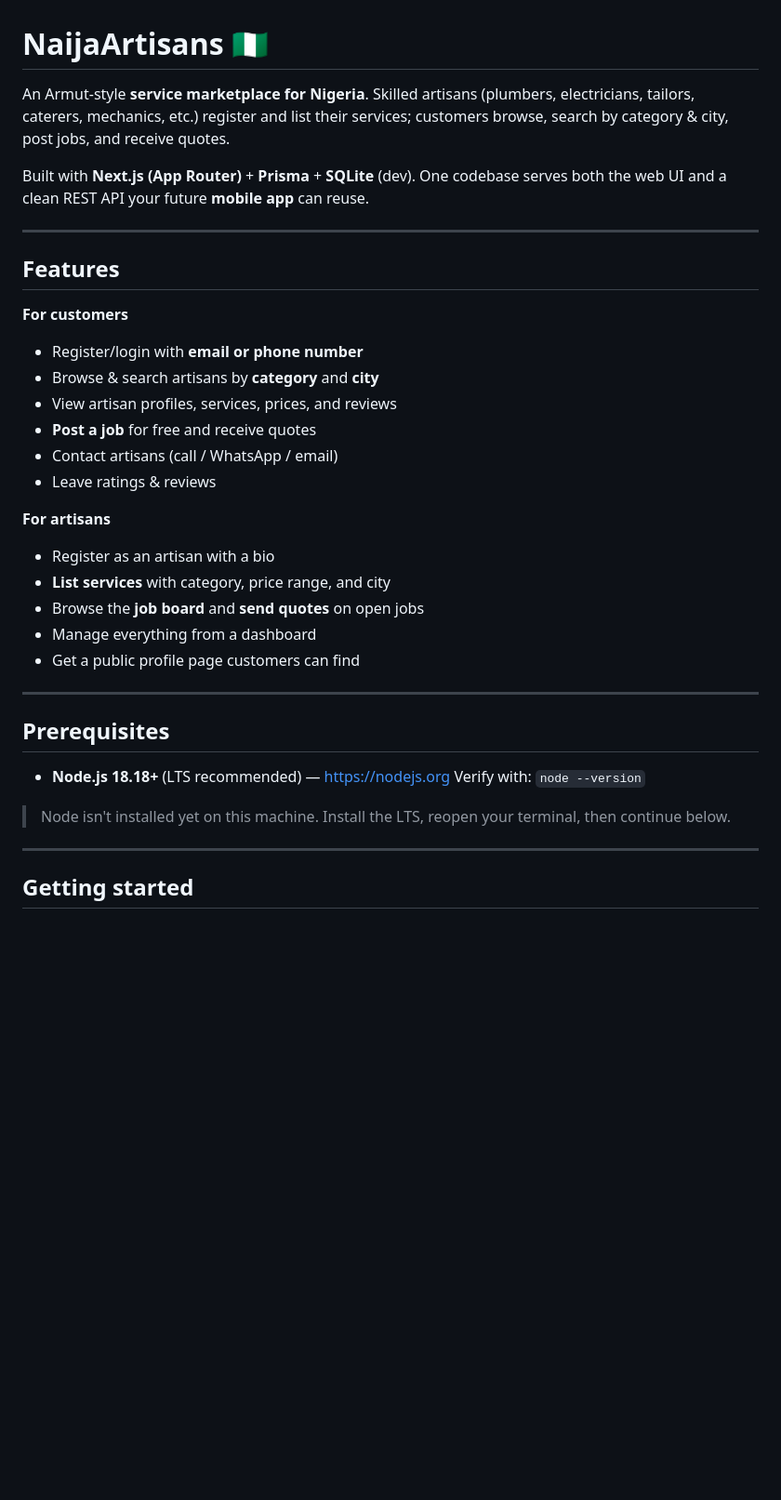
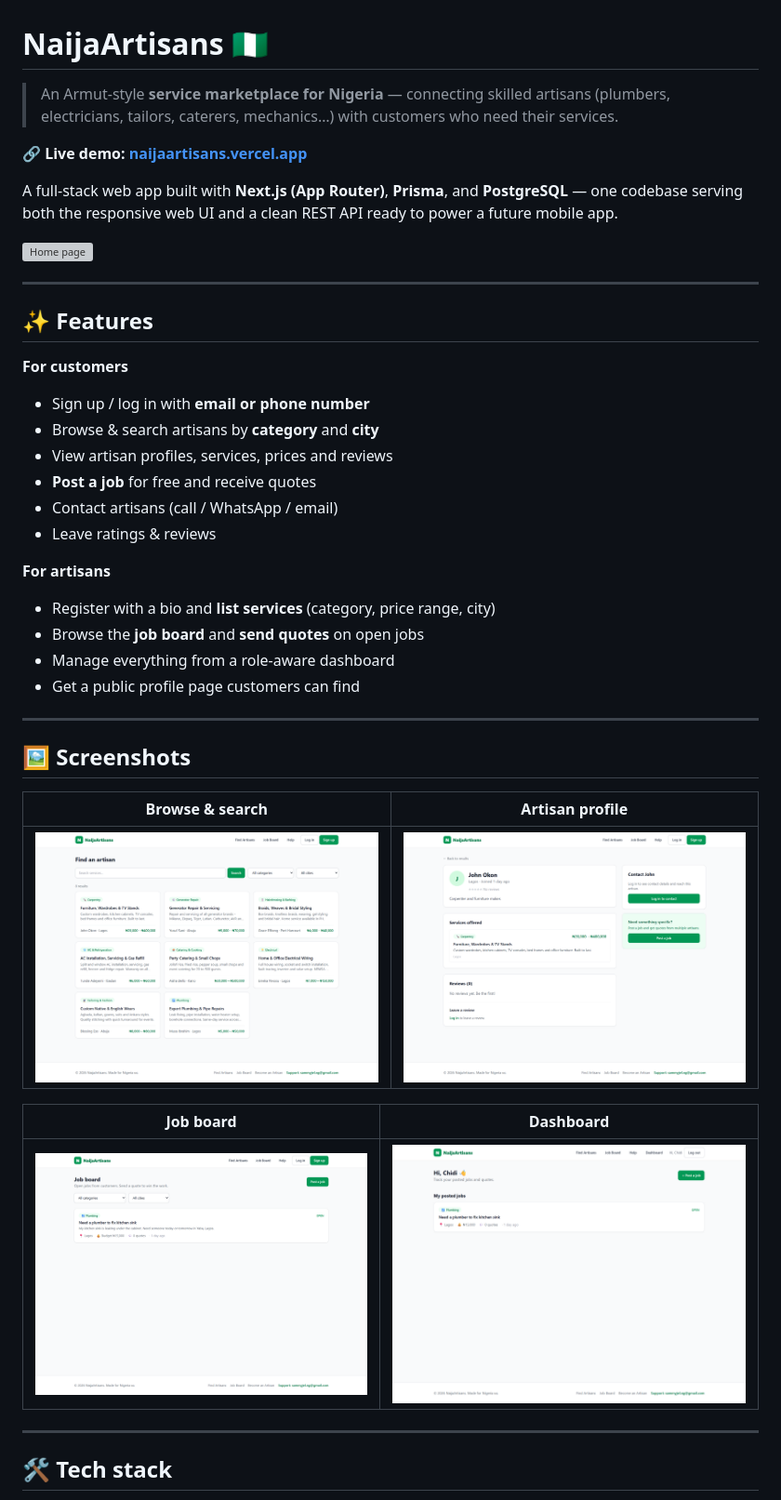
Before and after one commit to sammyjel/naijaartisans, a Markdown page: README.md, the part around one of its changes. Shown at 93% size. GitHub-like rendering; pictures changed too: docs/screenshots/browse.png (added), docs/screenshots/dashboard.png (added), docs/screenshots/jobs.png (added); blank space fills up the shorter version; grey boxes are pictures that could not be loaded.

Commit message:
Add About/portfolio page, footer credit, screenshots, and portfolio README

```diff
--- a/README.md
+++ b/README.md
@@ -1,38 +1,44 @@
 # NaijaArtisans 🇳🇬
 
-An Armut-style **service marketplace for Nigeria**. Skilled artisans (plumbers, electricians, tailors, caterers, mechanics, etc.) register and list their services; customers browse, search by category & city, post jobs, and receive quotes.
+> An Armut-style **service marketplace for Nigeria** — connecting skilled artisans (plumbers, electricians, tailors, caterers, mechanics…) with customers who need their services.
 
-Built with **Next.js (App Router)** + **Prisma** + **SQLite** (dev). One codebase serves both the web UI and a clean REST API your future **mobile app** can reuse.
+**🔗 Live demo: [naijaartisans.vercel.app](https://naijaartisans.vercel.app)**
+
+A full-stack web app built with **Next.js (App Router)**, **Prisma**, and **PostgreSQL** — one codebase serving both the responsive web UI and a clean REST API ready to power a future mobile app.
+
+![Home page](docs/screenshots/home.png)
 
 ---
 
-## Features
+## ✨ Features
 
 **For customers**
-- Register/login with **email or phone number**
+- Sign up / log in with **email or phone number**
 - Browse & search artisans by **category** and **city**
-- View artisan profiles, services, prices, and reviews
+- View artisan profiles, services, prices and reviews
 - **Post a job** for free and receive quotes
 - Contact artisans (call / WhatsApp / email)
 - Leave ratings & reviews
 
 **For artisans**
-- Register as an artisan with a bio
-- **List services** with category, price range, and city
+- Register with a bio and **list services** (category, price range, city)
 - Browse the **job board** and **send quotes** on open jobs
-- Manage everything from a dashboard
+- Manage everything from a role-aware dashboard
 - Get a public profile page customers can find
 
 ---
 
-## Prerequisites
+## 🖼️ Screenshots
 
-- **Node.js 18.18+** (LTS recommended) — https://nodejs.org
-  Verify with: `node --version`
+| Browse & search | Artisan profile |
+|---|---|
+| ![Browse](docs/screenshots/browse.png) | ![Profile](docs/screenshots/profile.png) |
 
-> Node isn't installed yet on this machine. Install the LTS, reopen your terminal, then continue below.
+| Job board | Dashboard |
+|---|---|
+| ![Jobs](docs/screenshots/jobs.png) | ![Dashboard](docs/screenshots/dashboard.png) |
 
 ---
 
-## Getting started
+## 🛠️ Tech stack
 
```
Also changed, not shown: other parts of README.md (+75 -83 lines), 5 other files.
